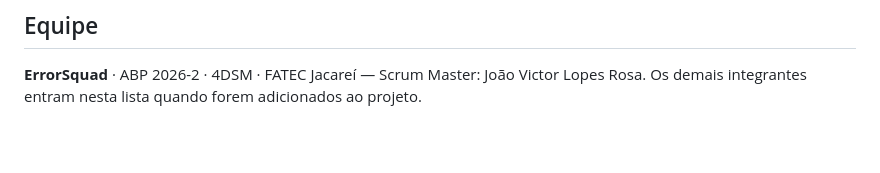
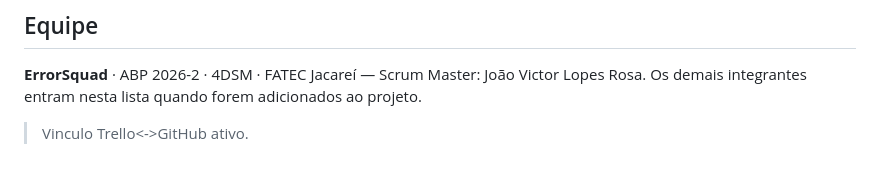
Before and after one commit to ErrorSquad-ABP/ABP4-Sistema-Controle-Acesso, a Markdown page: README.md, the part around the change. Drawn GitHub-style; blank space fills up the shorter version.

Commit message:
chore: teste de vinculo trello

```diff
--- a/README.md
+++ b/README.md
@@ -71,3 +71,5 @@ Passo a passo de ambiente, infraestrutura e execução em [`docs/guides/como-rod
 ## Equipe
 
 **ErrorSquad** · ABP 2026-2 · 4DSM · FATEC Jacareí — Scrum Master: João Victor Lopes Rosa. Os demais integrantes entram nesta lista quando forem adicionados ao projeto.
+
+> Vinculo Trello<->GitHub ativo.
```
